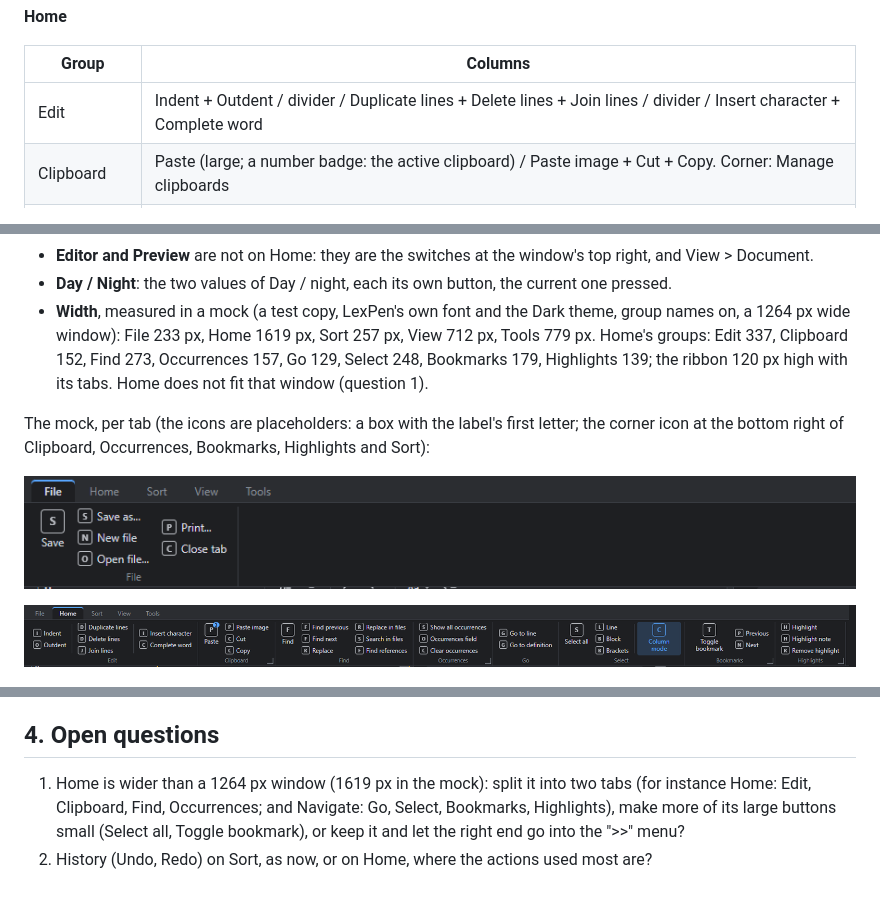
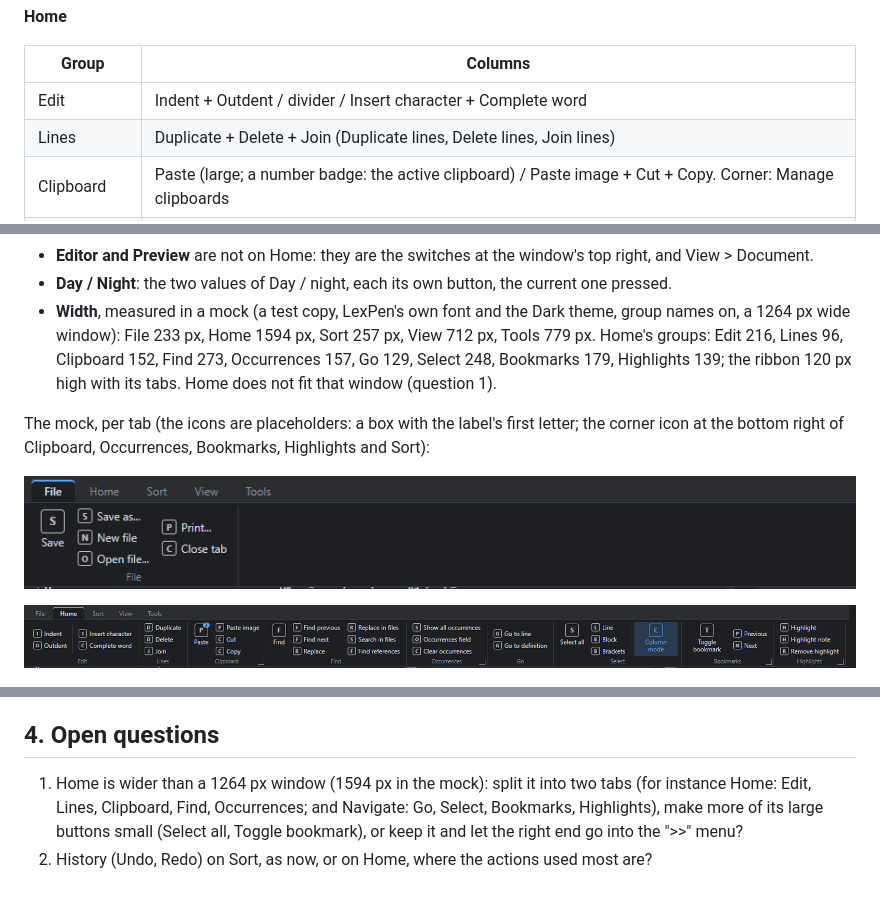
Before and after one commit to ArcoW2/LexPen, a Markdown page: docs/plans/39-PLAN-ribbon.md, 3 parts joined by grey strips. Drawn GitHub-style; pictures changed too: docs/plans/39-PLAN-ribbon.md.images/ribbon-Home.png.

Commit message:
Plan 39: a Lines group after Edit (Duplicate, Delete, Join); Home measured again (1594 px)
Co-Authored-By: Claude Opus 5.5 <noreply@anthropic.com>
Claude-Session: https://claude.ai/code/session_011ip4AMjLGVDRBeh8bEWE2k

```diff
--- a/docs/plans/39-PLAN-ribbon.md
+++ b/docs/plans/39-PLAN-ribbon.md
@@ -38,7 +38,8 @@ divider. "Corner": the action of the group's corner icon.
 
 | Group | Columns |
 |---|---|
-| Edit | Indent + Outdent / divider / Duplicate lines + Delete lines + Join lines / divider / Insert character + Complete word |
+| Edit | Indent + Outdent / divider / Insert character + Complete word |
+| Lines | Duplicate + Delete + Join (Duplicate lines, Delete lines, Join lines) |
 | Clipboard | Paste (large; a number badge: the active clipboard) / Paste image + Cut + Copy. Corner: Manage clipboards |
 | Find | Find (large) / Find previous + Find next + Replace / Replace in files + Search in files + Find references |
 | Occurrences | Show all occurrences + Occurrences field + Clear occurrences. Corner: Show / close the Occurrences bar |
@@ -79,7 +80,7 @@ divider. "Corner": the action of the group's corner icon.
 - **Editor and Preview** are not on Home: they are the switches at the window's top right, and View > Document.
 - **Day / Night**: the two values of Day / night, each its own button, the current one pressed.
 - **Width**, measured in a mock (a test copy, LexPen's own font and the Dark theme, group names on, a 1264 px wide
-  window): File 233 px, Home 1619 px, Sort 257 px, View 712 px, Tools 779 px. Home's groups: Edit 337, Clipboard
+  window): File 233 px, Home 1594 px, Sort 257 px, View 712 px, Tools 779 px. Home's groups: Edit 216, Lines 96, Clipboard
   152, Find 273, Occurrences 157, Go 129, Select 248, Bookmarks 179, Highlights 139; the ribbon 120 px high with its
   tabs. Home does not fit that window (question 1).
 
@@ -174,7 +175,7 @@ right of Clipboard, Occurrences, Bookmarks, Highlights and Sort):
 
 ## 4. Open questions
 
-1. Home is wider than a 1264 px window (1619 px in the mock): split it into two tabs (for instance Home: Edit,
-   Clipboard, Find, Occurrences; and Navigate: Go, Select, Bookmarks, Highlights), make more of its large buttons small (Select
+1. Home is wider than a 1264 px window (1594 px in the mock): split it into two tabs (for instance Home: Edit,
+   Lines, Clipboard, Find, Occurrences; and Navigate: Go, Select, Bookmarks, Highlights), make more of its large buttons small (Select
    all, Toggle bookmark), or keep it and let the right end go into the ">>" menu?
 2. History (Undo, Redo) on Sort, as now, or on Home, where the actions used most are?
```
